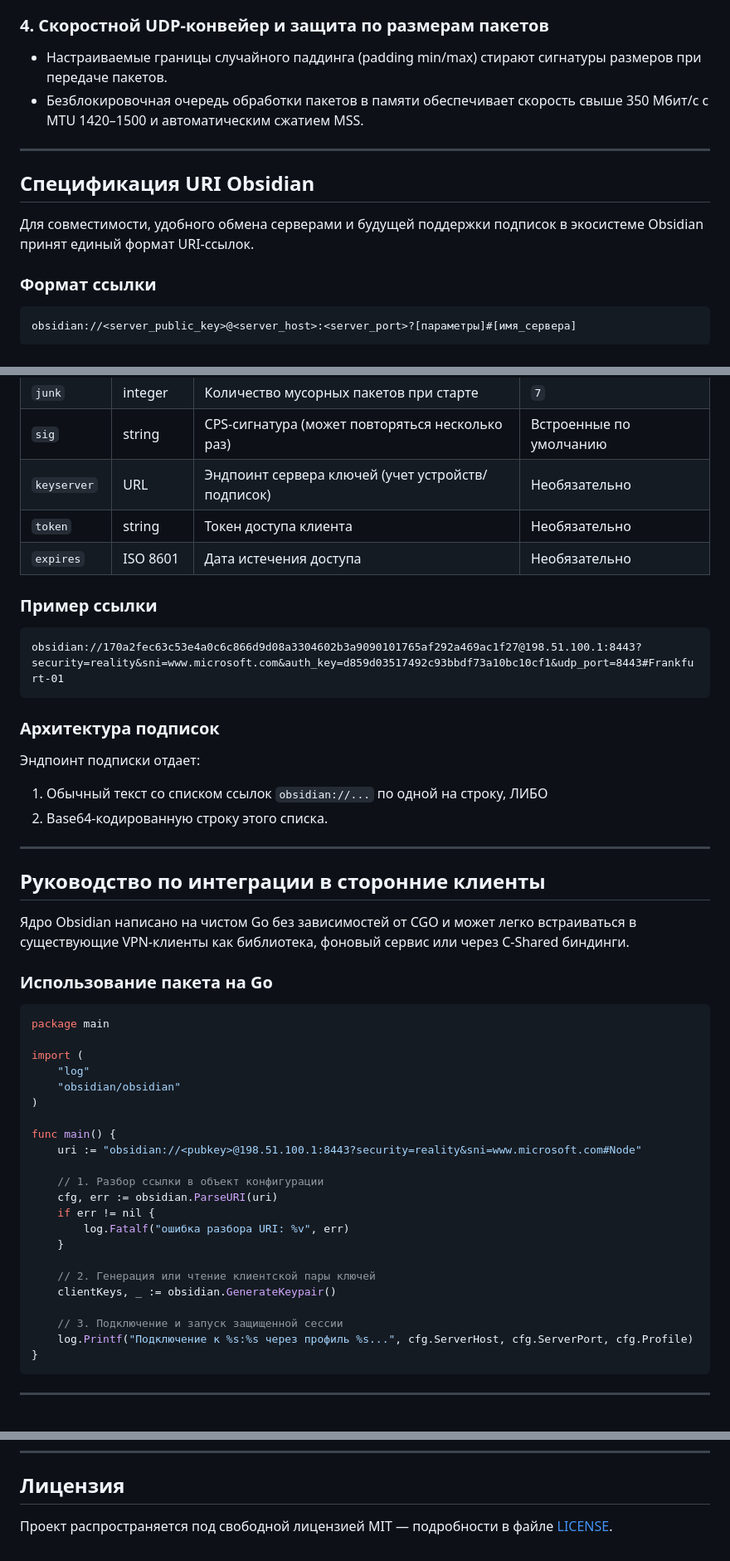
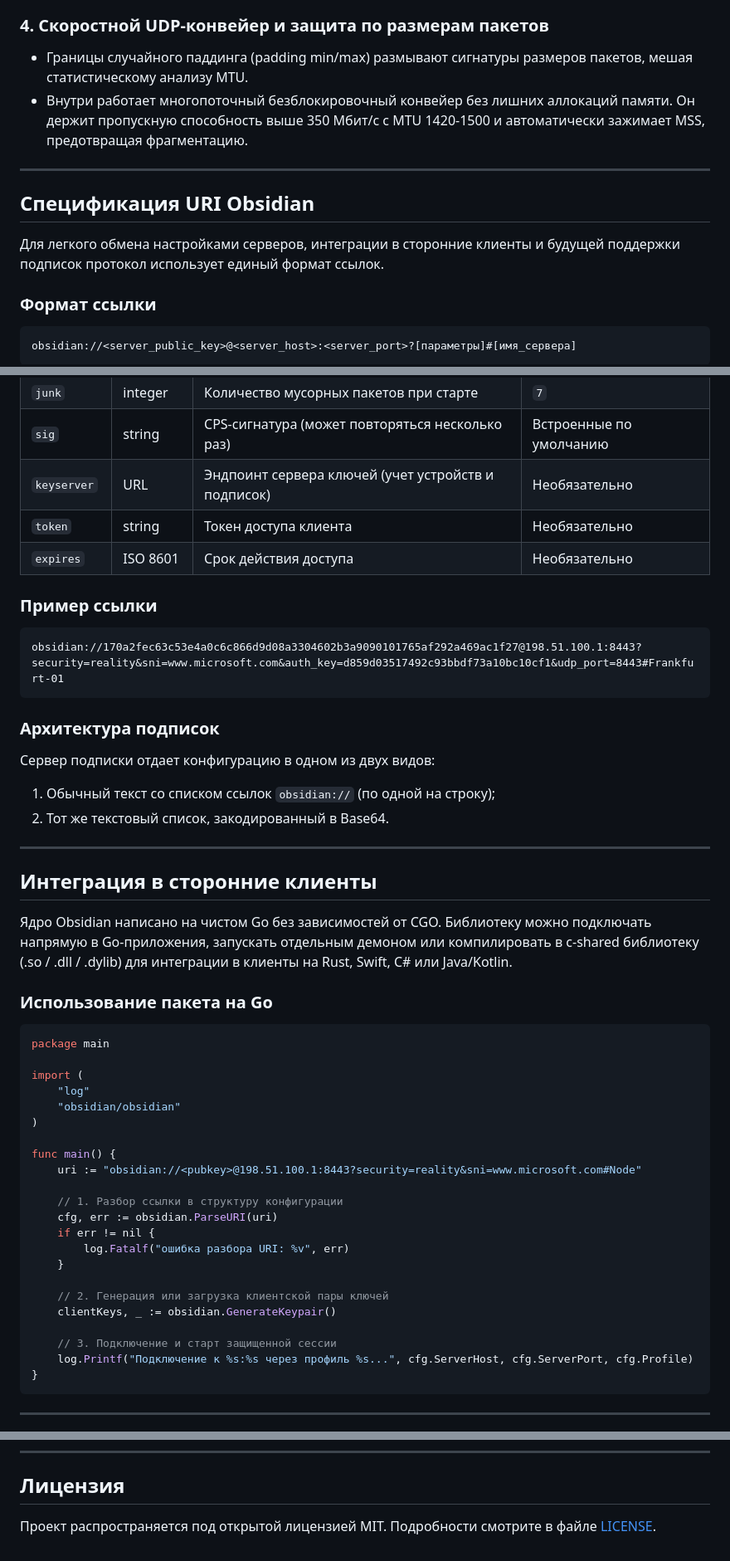
Before and after one commit to Radomir-Aksenenko/ObsidianVPN, a Markdown page: README.ru.md, 3 parts joined by grey strips. Shown at 83% size. Rendered like a GitHub page.

````diff
--- a/README.ru.md
+++ b/README.ru.md
@@ -64,13 +64,13 @@ Obsidian — это открытый сетевой протокол треть
 
 ### 4. Скоростной UDP-конвейер и защита по размерам пакетов
-- Настраиваемые границы случайного паддинга (padding min/max) стирают сигнатуры размеров при передаче пакетов.
-- Безблокировочная очередь обработки пакетов в памяти обеспечивает скорость свыше 350 Мбит/с с MTU 1420–1500 и автоматическим сжатием MSS.
+- Границы случайного паддинга (padding min/max) размывают сигнатуры размеров пакетов, мешая статистическому анализу MTU.
+- Внутри работает многопоточный безблокировочный конвейер без лишних аллокаций памяти. Он держит пропускную способность выше 350 Мбит/с с MTU 1420-1500 и автоматически зажимает MSS, предотвращая фрагментацию.
 
 ---
 
 ## Спецификация URI Obsidian
 
-Для совместимости, удобного обмена серверами и будущей поддержки подписок в экосистеме Obsidian принят единый формат URI-ссылок.
+Для легкого обмена настройками серверов, интеграции в сторонние клиенты и будущей поддержки подписок протокол использует единый формат ссылок.
 
 ### Формат ссылки
 
@@ -101,9 +101,9 @@ obsidian://<server_public_key>@<server_host>:<server_port>?[параметры]#
 | `keepalive` | float | Периодичность проверки доступности (сек) | `20` |
 | `junk` | integer | Количество мусорных пакетов при старте | `7` |
 | `sig` | string | CPS-сигнатура (может повторяться несколько раз) | Встроенные по умолчанию |
-| `keyserver`| URL | Эндпоинт сервера ключей (учет устройств/подписок) | Необязательно |
+| `keyserver`| URL | Эндпоинт сервера ключей (учет устройств и подписок) | Необязательно |
 | `token` | string | Токен доступа клиента | Необязательно |
-| `expires` | ISO 8601 | Дата истечения доступа | Необязательно |
+| `expires` | ISO 8601 | Срок действия доступа | Необязательно |
 
 ### Пример ссылки
 
@@ -112,15 +112,15 @@ obsidian://170a2fec63c53e4a0c6c866d9d08a3304602b3a9090101765af292a469ac1f27@198.
 ```
 
 ### Архитектура подписок
-Эндпоинт подписки отдает:
-1. Обычный текст со списком ссылок `obsidian://...` по одной на строку, ЛИБО
-2. Base64-кодированную строку этого списка.
+Сервер подписки отдает конфигурацию в одном из двух видов:
+1. Обычный текст со списком ссылок `obsidian://` (по одной на строку);
+2. Тот же текстовый список, закодированный в Base64.
 
 ---
 
-## Руководство по интеграции в сторонние клиенты
+## Интеграция в сторонние клиенты
 
-Ядро Obsidian написано на чистом Go без зависимостей от CGO и может легко встраиваться в существующие VPN-клиенты как библиотека, фоновый сервис или через C-Shared биндинги.
+Ядро Obsidian написано на чистом Go без зависимостей от CGO. Библиотеку можно подключать напрямую в Go-приложения, запускать отдельным демоном или компилировать в c-shared библиотеку (.so / .dll / .dylib) для интеграции в клиенты на Rust, Swift, C# или Java/Kotlin.
 
 ### Использование пакета на Go
 
@@ -135,16 +135,16 @@ import (
 func main() {
     uri := "obsidian://<pubkey>@198.51.100.1:8443?security=reality&sni=www.microsoft.com#Node"
 
-    // 1. Разбор ссылки в объект конфигурации
+    // 1. Разбор ссылки в структуру конфигурации
     cfg, err := obsidian.ParseURI(uri)
     if err != nil {
         log.Fatalf("ошибка разбора URI: %v", err)
     }
 
-    // 2. Генерация или чтение клиентской пары ключей
+    // 2. Генерация или загрузка клиентской пары ключей
     clientKeys, _ := obsidian.GenerateKeypair()
 
-    // 3. Подключение и запуск защищенной сессии
+    // 3. Подключение и старт защищенной сессии
     log.Printf("Подключение к %s:%s через профиль %s...", cfg.ServerHost, cfg.ServerPort, cfg.Profile)
 }
 ```
@@ -218,4 +218,4 @@ sudo ./bin/obsidian-client --config examples/client.example.json
 
 ## Лицензия
 
-Проект распространяется под свободной лицензией MIT — подробности в файле [LICENSE](LICENSE).
+Проект распространяется под открытой лицензией MIT. Подробности смотрите в файле [LICENSE](LICENSE).
````
Also changed, not shown: other parts of README.ru.md (+20 -20 lines).
